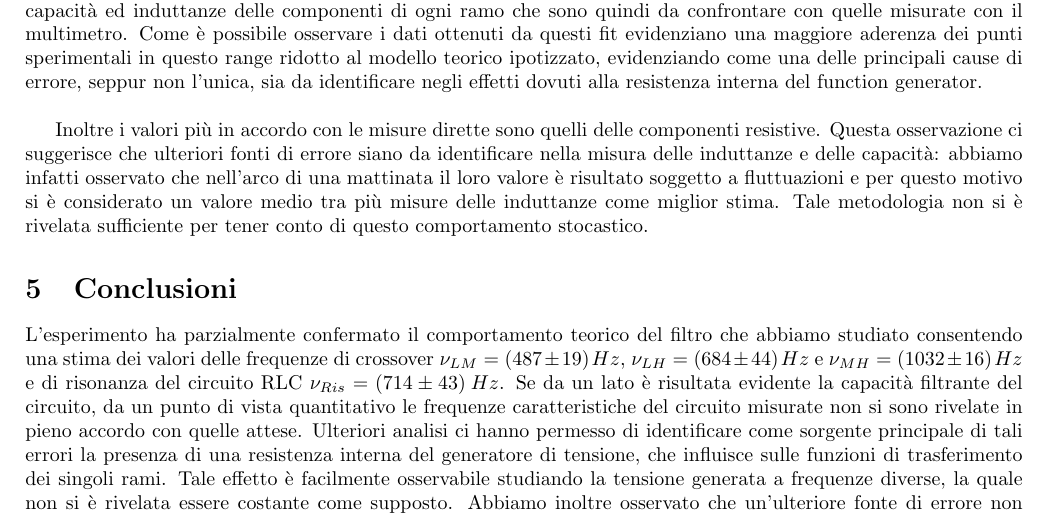
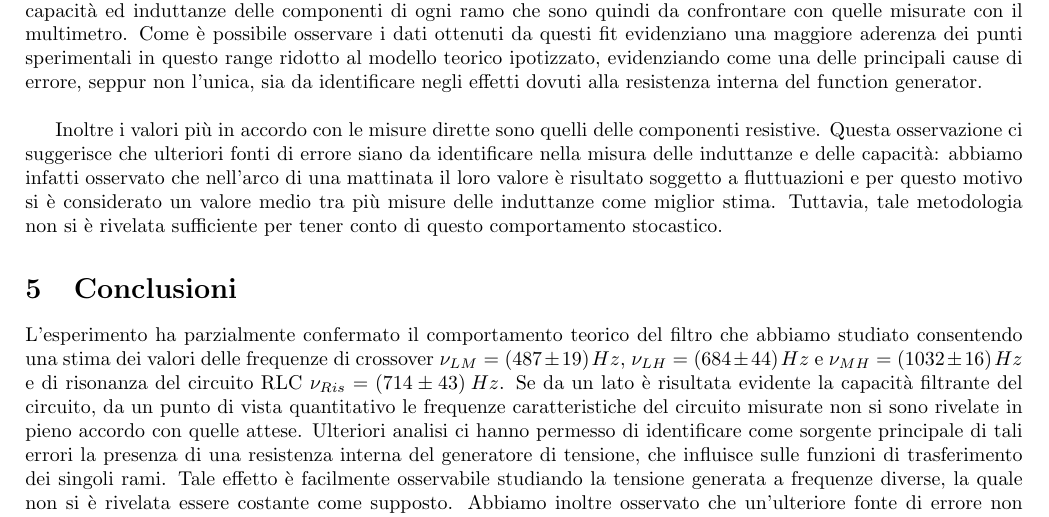
Before and after one commit to MorelliLuca/Crossover, a LaTeX document (relazione.tex): part of page 5 of 6, cut so that both start at the same text. The pictures show the PDF file relazione.pdf that the author committed with the source.

Commit message:
Speriamo sia l'ultima

```diff
--- a/relazione.tex
+++ b/relazione.tex
@@ -141,7 +141,7 @@ Per valutare quantitativamente quanto questo effetto influisca sulla misura abbi
 In Tab.3 sono riportati i risultati dei fit effettuati tra i $1500Hz$ e i $3000Hz$, questi fit forniscono resistenze, capacità ed induttanze delle componenti di ogni ramo che sono quindi da confrontare con quelle misurate con il multimetro.
 Come è possibile osservare i dati ottenuti da questi fit evidenziano una maggiore aderenza dei punti sperimentali in questo range ridotto al modello teorico ipotizzato, evidenziando come una delle principali cause di errore, seppur non l'unica, sia da identificare negli effetti dovuti alla resistenza interna del function generator. \\
 
-Inoltre i valori più in accordo con le misure dirette sono quelli delle componenti resistive. Questa osservazione ci suggerisce che ulteriori fonti di errore siano da identificare nella misura delle induttanze e delle capacità: abbiamo infatti osservato che nell'arco di una mattinata il loro valore è risultato soggetto a fluttuazioni e per questo motivo si è considerato un valore medio tra più misure delle induttanze come miglior stima. Tale metodologia non si è rivelata sufficiente per tener conto di questo comportamento stocastico.
+Inoltre i valori più in accordo con le misure dirette sono quelli delle componenti resistive. Questa osservazione ci suggerisce che ulteriori fonti di errore siano da identificare nella misura delle induttanze e delle capacità: abbiamo infatti osservato che nell'arco di una mattinata il loro valore è risultato soggetto a fluttuazioni e per questo motivo si è considerato un valore medio tra più misure delle induttanze come miglior stima. Tuttavia, tale metodologia non si è rivelata sufficiente per tener conto di questo comportamento stocastico.
 \section{Conclusioni}
 L'esperimento ha parzialmente confermato il comportamento teorico del filtro che abbiamo studiato consentendo una stima dei valori delle frequenze di crossover $ \nu_{LM}=(487\pm19)\:Hz$,  $£ \nu_{LH}=(684\pm44)\:Hz $ e $ \nu_{MH}=(1032\pm16)\:Hz $ e di risonanza del circuito RLC  $ \nu_{Ris}=(714\pm43)\: Hz$. Se da un lato è risultata evidente la capacità filtrante del circuito, da un punto di vista quantitativo le frequenze caratteristiche del circuito misurate non si sono rivelate in pieno accordo con quelle attese. Ulteriori analisi ci hanno permesso di identificare come sorgente principale di tali errori la presenza di una resistenza interna del generatore di tensione, che influisce sulle funzioni di trasferimento dei singoli rami. Tale effetto è facilmente osservabile studiando la tensione generata a frequenze diverse, la quale non si è rivelata essere costante come supposto. Abbiamo inoltre osservato che un'ulteriore fonte di errore non trascurabile è dovuta alle fluttuazioni dei valori delle componenti non resistive che si manifestano nell'arco di poche ore dalla misura.
 \newpage
```
Also changed, not shown: relazione.pdf, 3 other files.
